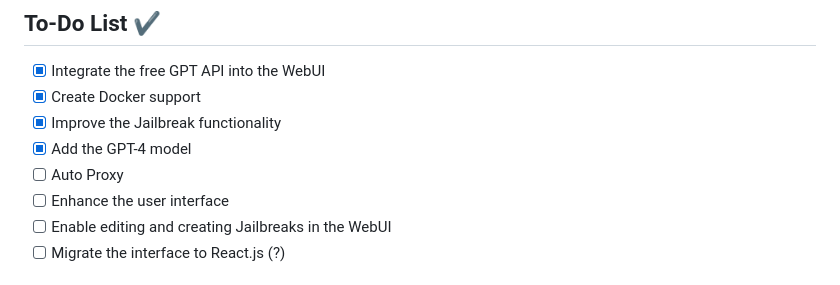
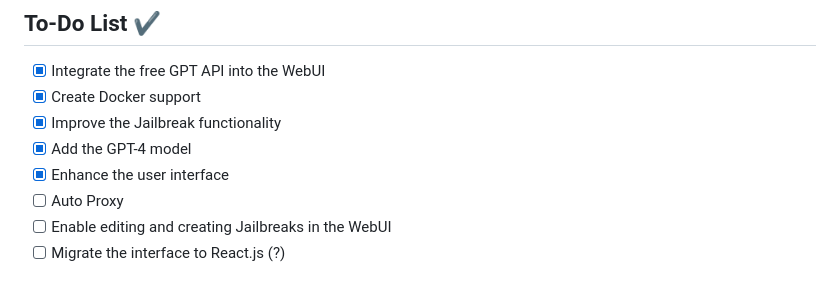
Before and after one commit to ramon-victor/freegpt-webui, a Markdown page: README.md, the part around the change. Rendered like a GitHub page.

```diff
--- a/README.md
+++ b/README.md
@@ -35,9 +35,9 @@ _Coding to solve as quickly as possible_
 - [x] Integrate the free GPT API into the WebUI
 - [x] Create Docker support
 - [x] Improve the Jailbreak functionality
-- [X] Add the GPT-4 model
+- [x] Add the GPT-4 model
+- [x] Enhance the user interface
 - [ ] Auto Proxy
-- [ ] Enhance the user interface
 - [ ] Enable editing and creating Jailbreaks in the WebUI
 - [ ] Migrate the interface to React.js (?)
 
```
